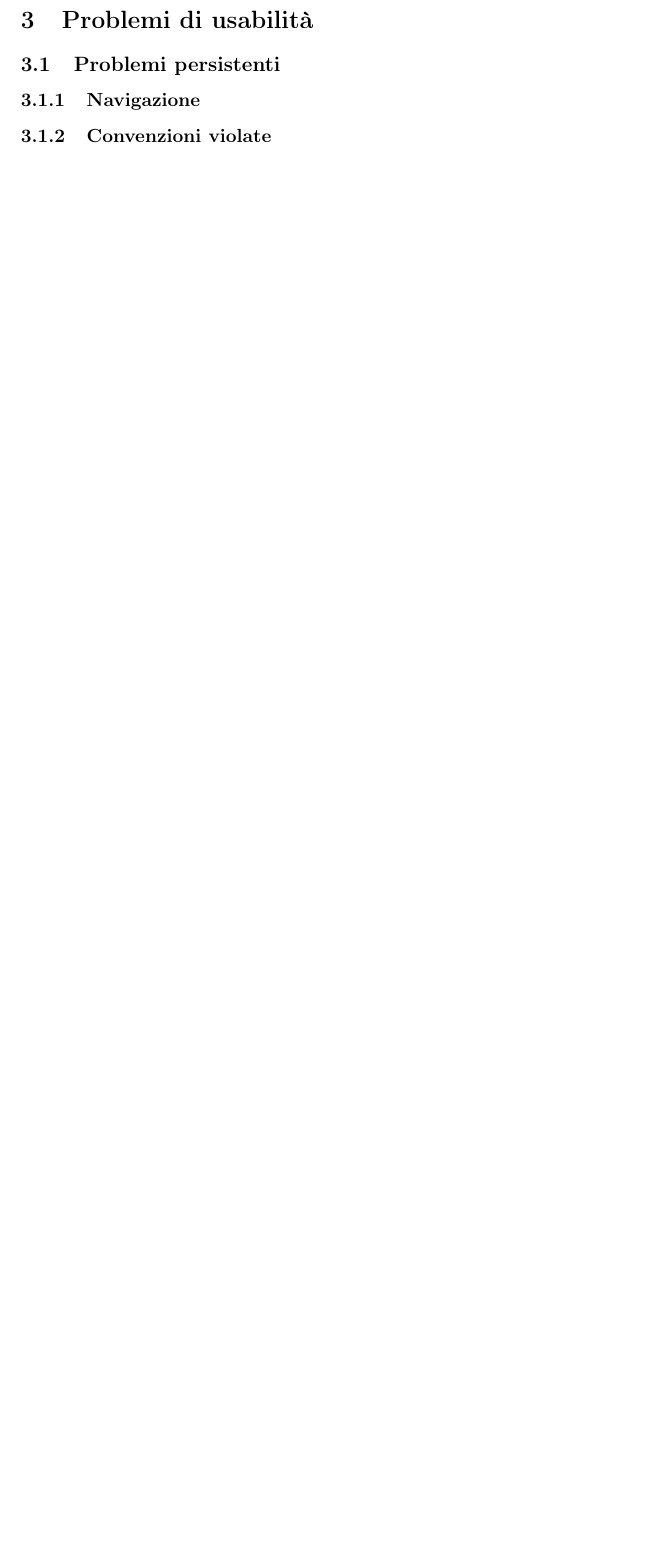
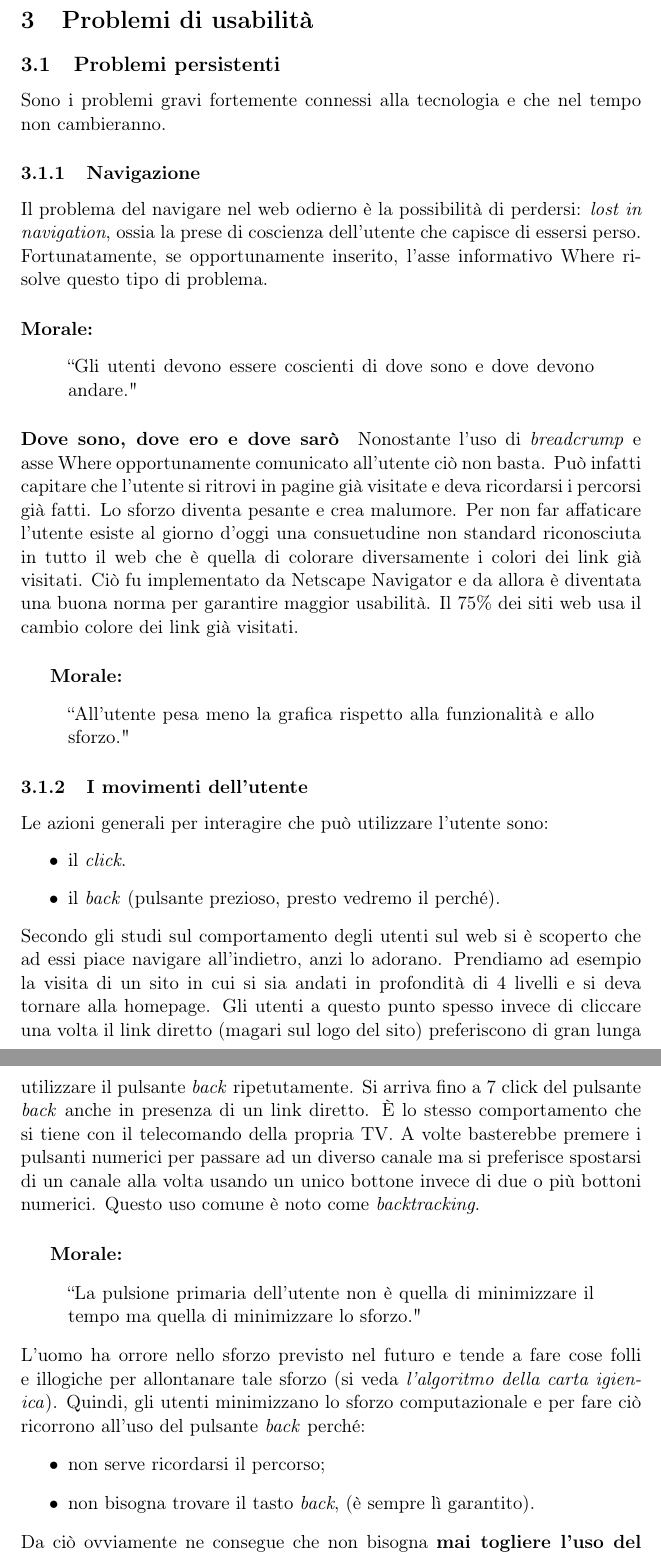
Before and after one commit to EduBic/Appunti-di-Tecnologie-Web-2, a LaTeX paper (appunti-di-tecnologie-web-2.tex, which reads sezioni/ProblemiDiUsabilita.tex): part of page 9 of 17 before the commit and two parts of pages 9 and 10 of 19 after it, the two joined at a grey line, cut so that both start at the same text, the shorter picture padded with empty space. Compiled offline with pdfLaTeX.

Commit message:
Inizio stesura sez Usabilità

```diff
--- a/sezioni/ProblemiDiUsabilita.tex
+++ b/sezioni/ProblemiDiUsabilita.tex
@@ -2,5 +2,38 @@
 \section{Problemi di usabilità}
 
 	\subsection{Problemi persistenti}
+		Sono i problemi gravi fortemente connessi alla tecnologia e che nel tempo non cambieranno.
 
 		\subsubsection{Navigazione}
+			Il problema del navigare nel web odierno è la possibilità di perdersi: \emph{lost in navigation}, ossia la prese di coscienza dell'utente che capisce di essersi perso. Fortunatamente, se opportunamente inserito, l'asse informativo Where risolve questo tipo di problema.
+			\paragraph*{Morale:}
+			\begin{quote}
+				``Gli utenti devono essere coscienti di dove sono e dove devono andare."
+			\end{quote}
+
+			\paragraph{Dove sono, dove ero e dove sarò}
+				Nonostante l'uso di \emph{breadcrump} e asse Where opportunamente comunicato all'utente ciò non basta. Può infatti capitare che l'utente si ritrovi in pagine già visitate e deva ricordarsi i percorsi già fatti. Lo sforzo diventa pesante e crea malumore. Per non far affaticare l'utente esiste al giorno d'oggi una consuetudine non standard riconosciuta in tutto il web che è quella di colorare diversamente i colori dei link già visitati. Ciò fu implementato da Netscape Navigator e da allora è diventata una buona norma per garantire maggior usabilità.
+				Il 75\% dei siti web usa il cambio colore dei link già visitati.
+			\subparagraph*{Morale:}
+			\begin{quote}
+				``All'utente pesa meno la grafica rispetto alla funzionalità e allo sforzo."
+			\end{quote}
+
+		\subsubsection{I movimenti dell'utente}
+			Le azioni generali per interagire che può utilizzare l'utente sono:
+			\begin{itemize}
+				\item il \emph{click}.
+				\item il \emph{back} (pulsante prezioso, presto vedremo il perché).
+			\end{itemize}
+			Secondo gli studi sul comportamento degli utenti sul web si è scoperto che ad essi piace navigare all'indietro, anzi lo adorano. Prendiamo ad esempio la visita di un sito in cui si sia andati in profondità di 4 livelli e si deva tornare alla homepage. Gli utenti a questo punto spesso invece di cliccare una volta  il link diretto (magari sul logo del sito) preferiscono di gran lunga utilizzare il pulsante \emph{back} ripetutamente.
+			Si arriva fino a 7 click del pulsante \emph{back} anche in presenza di un link diretto. È lo stesso comportamento che si tiene con il telecomando della propria TV. A volte basterebbe premere i pulsanti numerici per passare ad un diverso canale ma si preferisce spostarsi di un canale alla volta usando un unico bottone invece di due o più bottoni numerici. Questo uso comune è noto come \emph{backtracking}.
+			\subparagraph*{Morale:}
+			\begin{quote}
+				``La pulsione primaria dell'utente non è quella di minimizzare il tempo ma quella di minimizzare lo sforzo."
+			\end{quote}
+			L'uomo ha orrore nello sforzo previsto nel futuro e tende a fare cose folli e illogiche per allontanare tale sforzo (si veda \emph{l'algoritmo della carta igienica}). Quindi, gli utenti minimizzano lo sforzo computazionale e per fare ciò ricorrono all'uso del pulsante \emph{back} perché:
+			\begin{itemize}
+				\item non serve ricordarsi il percorso;
+				\item non bisogna trovare il tasto \emph{back}, (è sempre lì garantito).
+			\end{itemize}
+			Da ciò ovviamente ne consegue che non bisogna \textbf{mai togliere l'uso del \emph{back button}}
```
Also changed, not shown: appunti-di-tecnologie-web-2.tex (+5 -1 lines), strumenti.txt (+4 -0 lines), appunti-di-tecnologie-web-2.pdf, sezioni/ProblemiDiUsabilita.tex (28 more changed lines).
